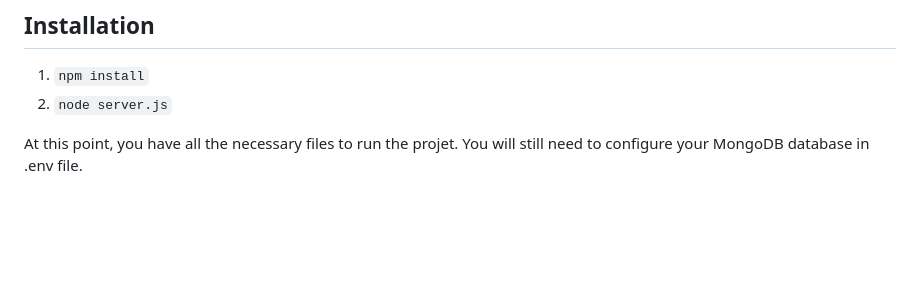
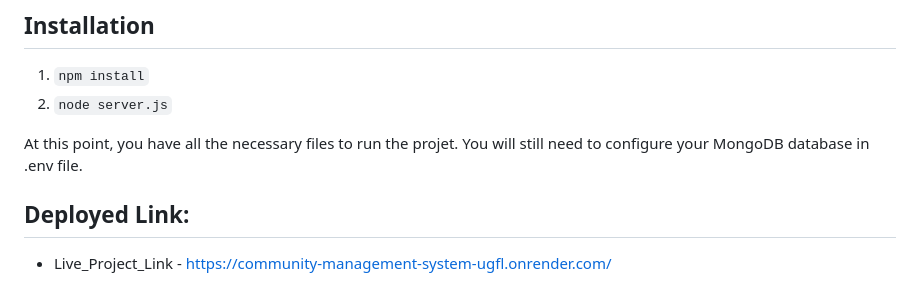
Before and after one commit to NencyPatel1412/Community-Management-System, a Markdown page: README.md, the part around the change. Drawn GitHub-style; blank space fills up the shorter version.

Commit message:
add deployed link

```diff
--- a/README.md
+++ b/README.md
@@ -64,6 +64,10 @@ Members can view their assigned car parking spaces and check the availability of
 
 At this point, you have all the necessary files to run the projet. You will still need to configure your MongoDB database in .env file.
 
+## Deployed Link:
+
+- Live_Project_Link - https://community-management-system-ugfl.onrender.com/
+
 
 <!-- ## Configuration of .env file
 .env file constists of two variables
```
